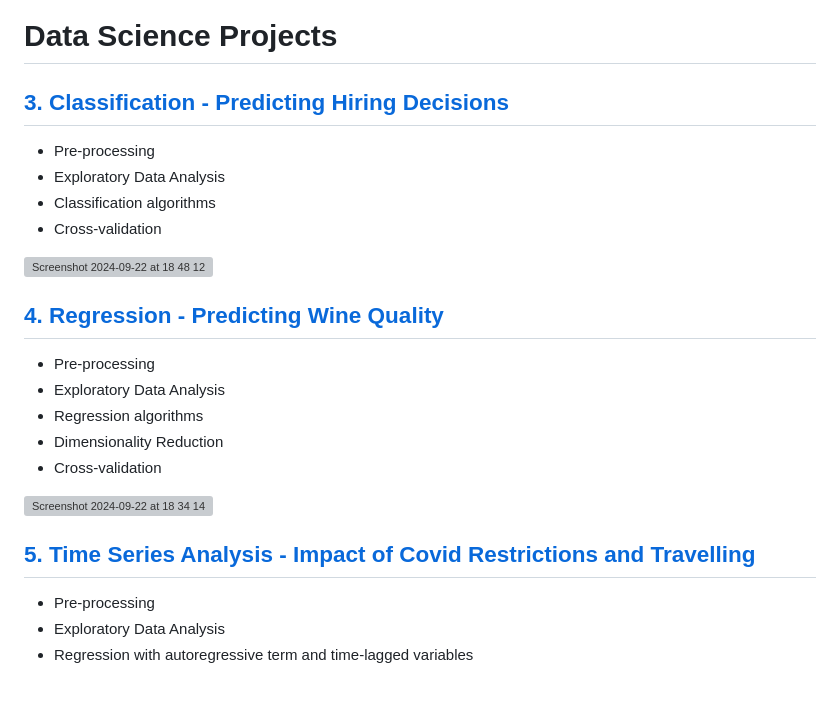
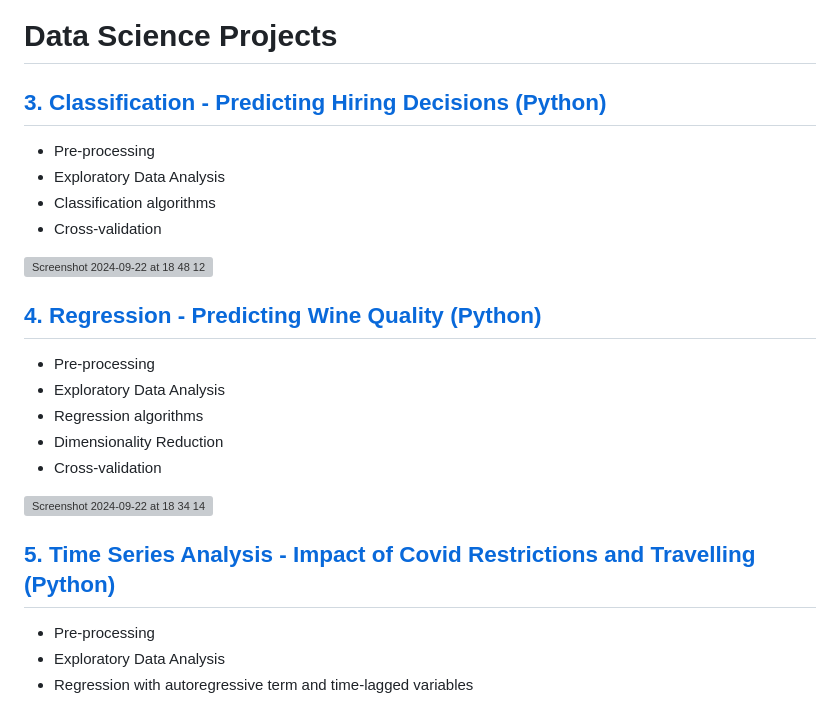
Before and after one commit to verenasarrazin/Analysis-and-coding, a Markdown page: README.md, the part around the change. Rendered like a GitHub page; grey boxes are pictures that could not be loaded.

```diff
--- a/README.md
+++ b/README.md
@@ -135,7 +135,7 @@ Below, I am showcasing examples of analysis projects I conducted as part of my r
 # Data Science Projects
 
 
-## <a href="https://github.com/verenasarrazin/Analysis-and-coding/blob/main/HiringDecisionsDataset/README.md" title="3. Classification - Predicting Hiring Decisions">3. Classification - Predicting Hiring Decisions</a>
+## <a href="https://github.com/verenasarrazin/Analysis-and-coding/blob/main/HiringDecisionsDataset/README.md" title="3. Classification - Predicting Hiring Decisions (Python)">3. Classification - Predicting Hiring Decisions (Python)</a>
 
 - Pre-processing
 - Exploratory Data Analysis
@@ -146,7 +146,7 @@ Below, I am showcasing examples of analysis projects I conducted as part of my r
 
 <br>
 
-## <a href="https://github.com/verenasarrazin/Analysis-and-coding/blob/main/WineQualityDataset/README.md" title="4. Regression - Predicting Wine Quality">4. Regression - Predicting Wine Quality</a>
+## <a href="https://github.com/verenasarrazin/Analysis-and-coding/blob/main/WineQualityDataset/README.md" title="4. Regression - Predicting Wine Quality (Python)">4. Regression - Predicting Wine Quality (Python)</a>
 
 - Pre-processing
 - Exploratory Data Analysis
@@ -158,7 +158,7 @@ Below, I am showcasing examples of analysis projects I conducted as part of my r
 
 <br>
 
-## <a href="https://github.com/verenasarrazin/Analysis-and-coding/blob/main/CovidDataset/README.md" title="5. Time Series Analysis - Impact of Covid Restrictions and Travelling">5. Time Series Analysis - Impact of Covid Restrictions and Travelling</a>
+## <a href="https://github.com/verenasarrazin/Analysis-and-coding/blob/main/CovidDataset/README.md" title="5. Time Series Analysis - Impact of Covid Restrictions and Travelling (Python)">5. Time Series Analysis - Impact of Covid Restrictions and Travelling (Python)</a>
 
 - Pre-processing
 - Exploratory Data Analysis
```
